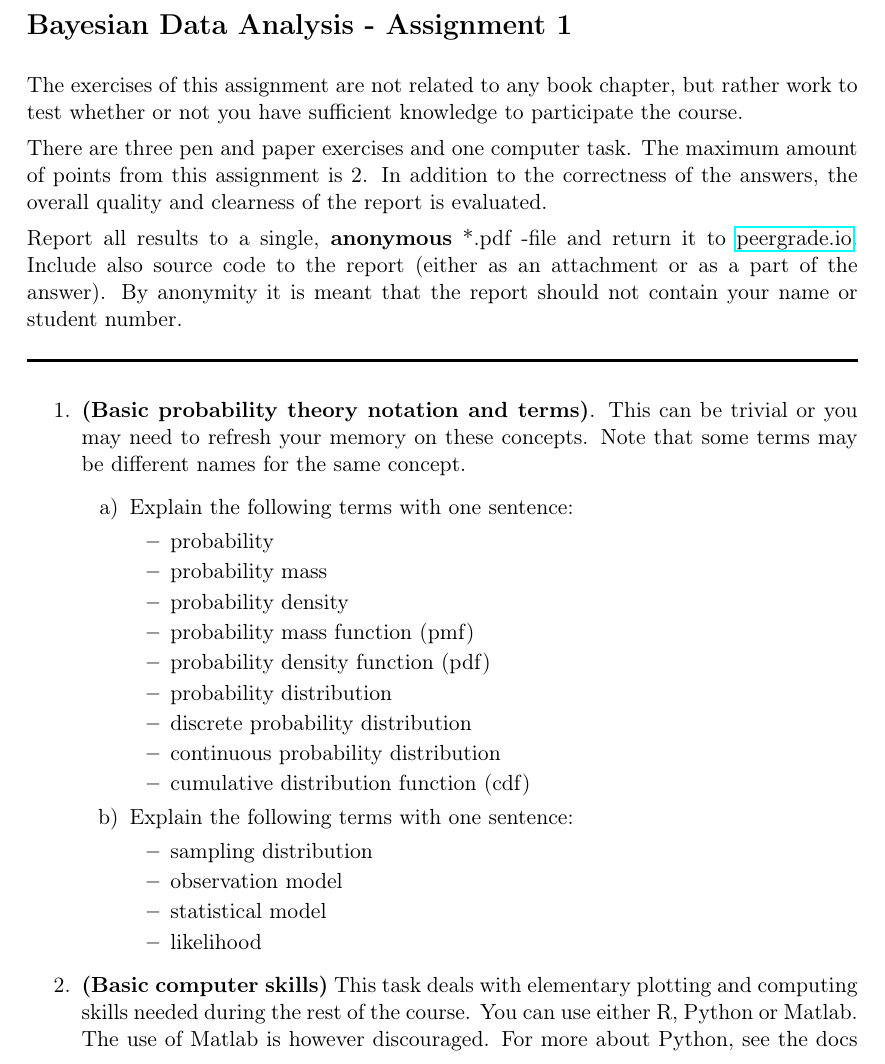
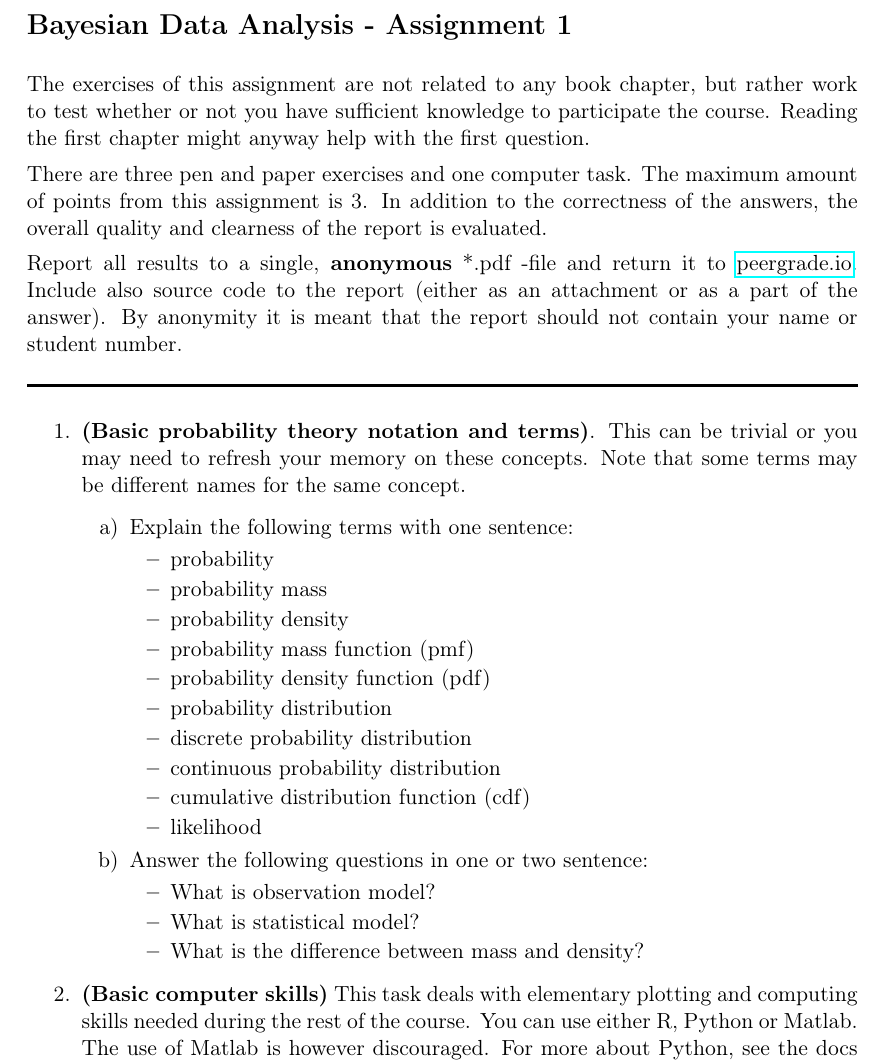
Before and after one commit to avehtari/BDA_course_Aalto, a LaTeX problem sheet (Exercises/ex1.tex): part of page 1 of 2, cut so that both start at the same text. Compiled offline with pdfLaTeX.

Commit message:
Updated the first assignment

```diff
--- a/Exercises/ex1.tex
+++ b/Exercises/ex1.tex
@@ -49,9 +49,9 @@
 
 %The deadline for this assignment is on Sunday \textbf{18.9.2016} at 23.59. After this, peergrading opens and closes on Tuesday \textbf{20.9.2016} at 23:59.
 
-The exercises of this assignment are not related to any book chapter, but rather work to test whether or not you have sufficient knowledge to participate the course.
+The exercises of this assignment are not related to any book chapter, but rather work to test whether or not you have sufficient knowledge to participate the course. Reading the first chapter might anyway help with the first question.
 
-There are three pen and paper exercises and one computer task. The maximum amount of points from this assignment is 2. In addition to the correctness of the answers, the overall quality and clearness of the report is evaluated.
+There are three pen and paper exercises and one computer task. The maximum amount of points from this assignment is 3. In addition to the correctness of the answers, the overall quality and clearness of the report is evaluated.
 
 Report all results to a single, {\bf anonymous} *.pdf -file and return it to \href{peergrade.io}{peergrade.io}. Include also source code to the report (either as an attachment or as a part of the answer). By anonymity it is meant that the report should not contain your name or student number.
 
@@ -77,13 +77,13 @@ Report all results to a single, {\bf anonymous} *.pdf -file and return it to \hr
     \item discrete probability distribution
     \item continuous probability distribution
     \item cumulative distribution function (cdf)
+    \item likelihood
     \end{itemize}
-  \item[b)] Explain the following terms with one sentence:
+  \item[b)] Answer the following questions in one or two sentence:
     \begin{itemize}
-    \item sampling distribution
-    \item observation model
-    \item statistical model
-    \item likelihood
+    \item What is observation model?
+    \item What is statistical model?
+    \item What is the difference between mass and density?
     \end{itemize}
   \end{itemize}
 
```
Also changed, not shown: Exercises/ex1.pdf.
